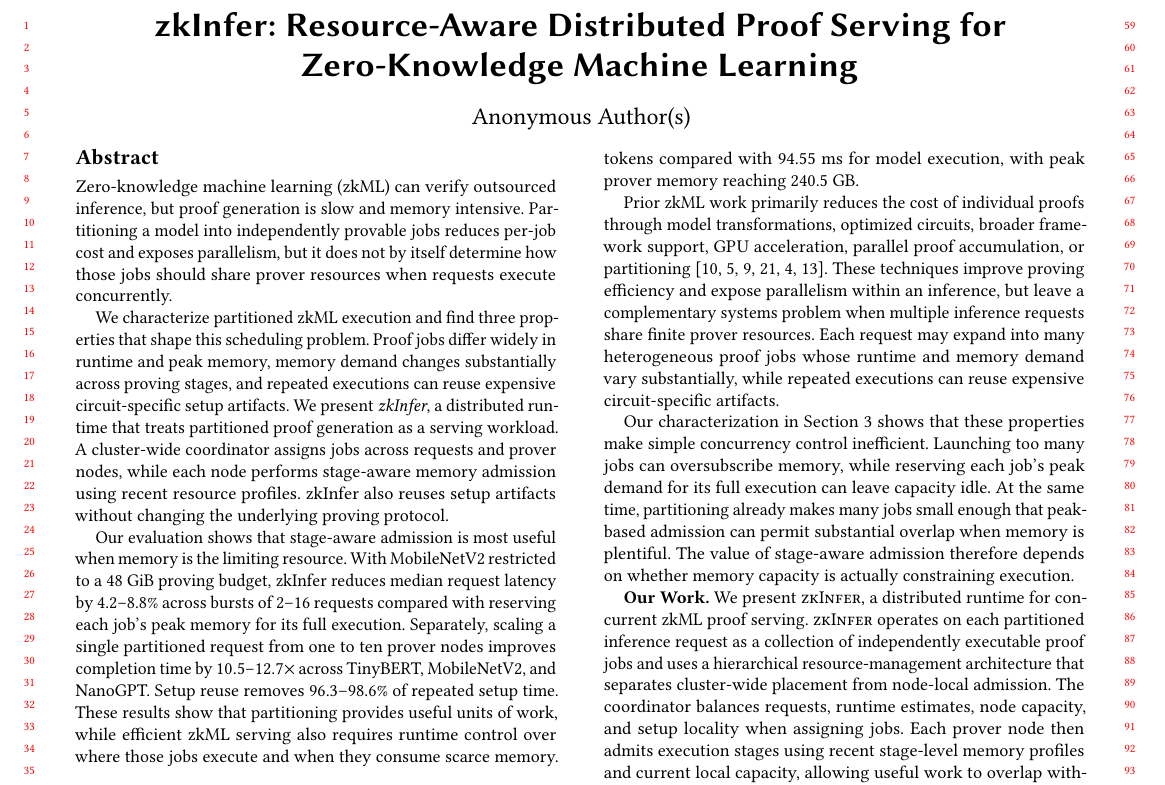
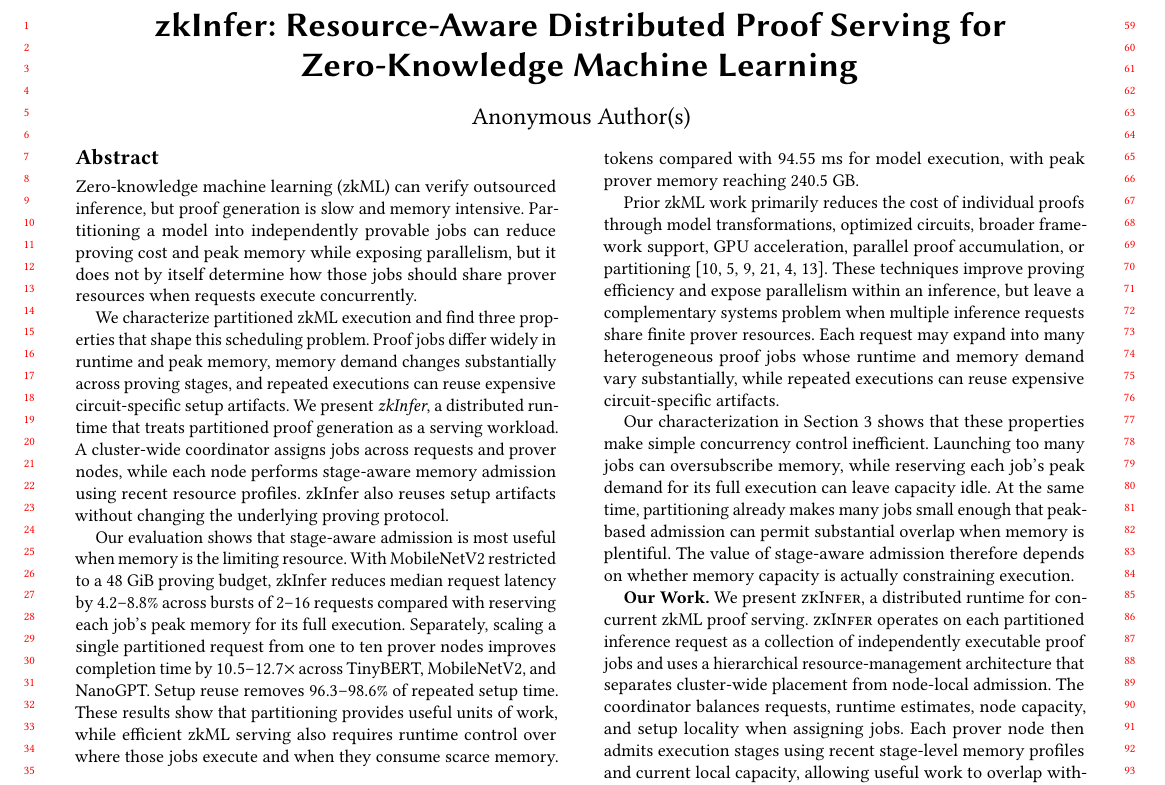
Before and after one commit to pw-02/sacdad27, a LaTeX paper (SAC27__DRAFT/main.tex, which reads SAC27__DRAFT/sections/abstract.tex): part of page 1 of 11, cut so that both start at the same text. Compiled offline with pdfLaTeX.

Commit message:
Tighten partitioning claim in abstract

```diff
--- a/SAC27__DRAFT/sections/abstract.tex
+++ b/SAC27__DRAFT/sections/abstract.tex
@@ -1,7 +1,7 @@
 \providecommand{\zkTBC}[1]{\textbf{[TO COMPLETE: #1]}}
 
 \begin{abstract}
-Zero-knowledge machine learning (zkML) can verify outsourced inference, but proof generation is slow and memory intensive. Partitioning a model into independently provable jobs reduces per-job cost and exposes parallelism, but it does not by itself determine how those jobs should share prover resources when requests execute concurrently.
+Zero-knowledge machine learning (zkML) can verify outsourced inference, but proof generation is slow and memory intensive. Partitioning a model into independently provable jobs can reduce proving cost and peak memory while exposing parallelism, but it does not by itself determine how those jobs should share prover resources when requests execute concurrently.
 
 We characterize partitioned zkML execution and find three properties that shape this scheduling problem. Proof jobs differ widely in runtime and peak memory, memory demand changes substantially across proving stages, and repeated executions can reuse expensive circuit-specific setup artifacts. We present \emph{zkInfer}, a distributed runtime that treats partitioned proof generation as a serving workload. A cluster-wide coordinator assigns jobs across requests and prover nodes, while each node performs stage-aware memory admission using recent resource profiles. zkInfer also reuses setup artifacts without changing the underlying proving protocol.
 
```
